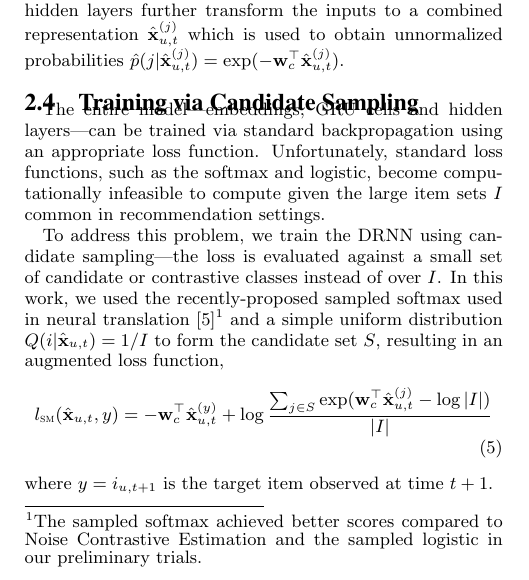
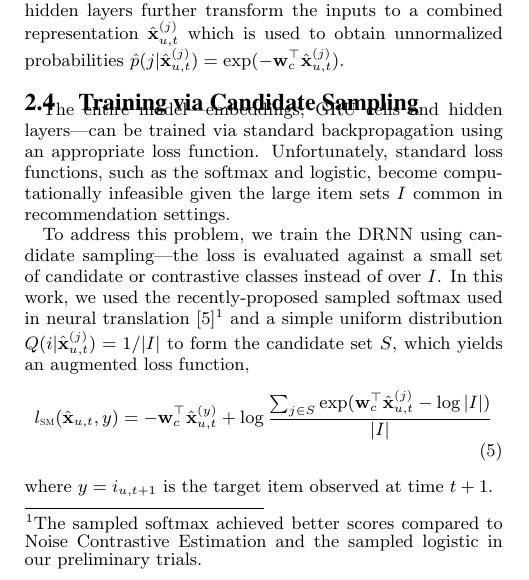
Before and after one commit to vyraun/DeepSeqRec, a LaTeX paper (paper/DeepSeqRec_Recsys16.tex): part of one column of page 2 of 4, cut so that both start at the same text. Compiled offline with pdfLaTeX.

Commit message:
minor fixes

```diff
--- a/paper/DeepSeqRec_Recsys16.tex
+++ b/paper/DeepSeqRec_Recsys16.tex
@@ -370,9 +370,9 @@ Given the embedded user $\mat{x}_u$ and memory state $\mat{h}_{u,t}$, we seek to
 
 \subsection{Training via Candidate Sampling}
 \label{sec:training}
-The entire model---embeddings, GRU cells and hidden layers---can be trained via standard backpropagation using an appropriate loss function. Unfortunately, standard loss functions, such as the softmax and logistic, become computationally infeasible to compute given the large item sets $I$ common in recommendation settings.
+The entire model---embeddings, GRU cells and hidden layers---can be trained via standard backpropagation using an appropriate loss function. Unfortunately, standard loss functions, such as the softmax and logistic, become computationally infeasible  given the large item sets $I$ common in recommendation settings.
 
-To address this problem, we train the DRNN using {candidate sampling}---the loss is evaluated against a small set of candidate or contrastive classes instead of over $I$. In  this work, we used the recently-proposed sampled softmax used in neural translation~\cite{Jean2015}\footnote{The sampled softmax achieved better scores compared to Noise Contrastive Estimation and the sampled logistic in our preliminary trials.} and a simple uniform distribution $Q(i|\hatmat{x}_{u,t}) = 1/I$ to form the candidate set $S$, resulting in an augmented loss function,
+To address this problem, we train the DRNN using {candidate sampling}---the loss is evaluated against a small set of candidate or contrastive classes instead of over $I$. In  this work, we used the recently-proposed sampled softmax used in neural translation~\cite{Jean2015}\footnote{The sampled softmax achieved better scores compared to Noise Contrastive Estimation and the sampled logistic in our preliminary trials.} and a simple uniform distribution $Q(i|\hatmat{x}^{(j)}_{u,t}) = 1/|I|$ to form the candidate set $S$, which yields an augmented loss function,
 \begin{align}
 	l_{\textsc{sm}}(\hatmat{x}_{u,t}, y) = -\mat{w}_c^{\top}\hatmat{x}^{(y)}_{u,t} + \log \frac{\sum_{j\in S} \exp(\mat{w}_c^{\top}\hatmat{x}^{(j)}_{u,t} - \log|I|)}{|I|}
 \end{align}
```
